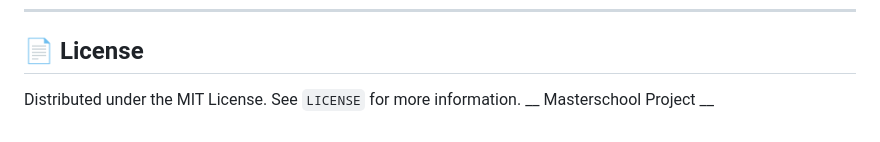
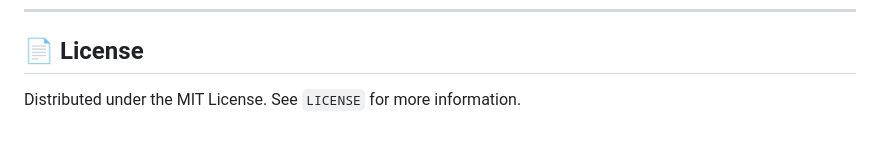
Before and after one commit to lcetin66/MoviWebApp, a Markdown page: README.md, the part around the change. Drawn GitHub-style.

Commit message:
Remove project description from README

```diff
--- a/README.md
+++ b/README.md
@@ -148,4 +148,3 @@ A modern, highly responsive movie collection management web application. **Movie
 ## 📄 License
 
 Distributed under the MIT License. See `LICENSE` for more information.
-__ Masterschool Project __
```
